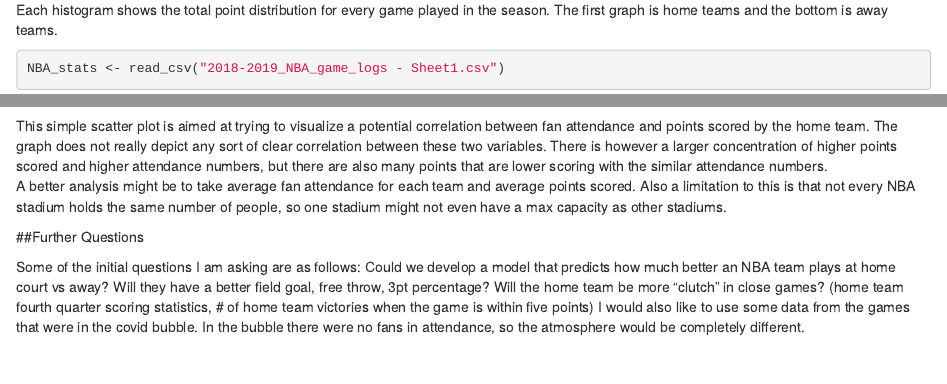
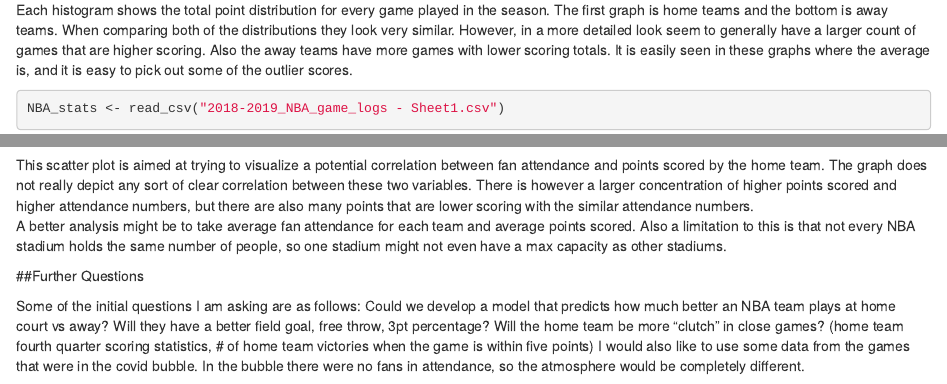
Before and after one commit to CSUChicoDataScience/data-science-portfolio-cale-2000, an R Markdown document (deliverable1.Rmd): the page in a window 1100 px wide, from 2690 px down, and a second part further down, joined at a grey line. Rendered offline with R 4.5, knitr and Pandoc, with nearby package versions.

Commit message:
Add files via upload

````diff
--- a/deliverable1.Rmd
+++ b/deliverable1.Rmd
@@ -61,7 +61,7 @@ ggplot(data = NBA_stats) +
   labs(title = "Away Team Point Distribution", x = "Points Scored", y = "Games")
 ```
 
-Each histogram shows the total point distribution for every game played in the season. The first graph is home teams and the bottom is away teams.
+Each histogram shows the total point distribution for every game played in the season. The first graph is home teams and the bottom is away teams. When comparing both of the distributions they look very similar. However, in a more detailed look seem to generally have a larger count of games that are higher scoring. Also the away teams have more games with lower scoring totals. It is easily seen in these graphs where the average is, and it is easy to pick out some of the outlier scores.
 
 ```{r}
 NBA_stats <- read_csv("2018-2019_NBA_game_logs - Sheet1.csv")
@@ -69,7 +69,7 @@ ggplot(data = NBA_stats) +
   geom_point(aes(x = PTS_1, y = Attendance))
 ```
 
-This simple scatter plot is aimed at trying to visualize a potential correlation between fan attendance and points scored by the home team. The graph does not really depict any sort of clear correlation between these two variables. There is however a larger concentration of higher points scored and higher attendance numbers, but there are also many points that are lower scoring with the similar attendance numbers.
+This scatter plot is aimed at trying to visualize a potential correlation between fan attendance and points scored by the home team. The graph does not really depict any sort of clear correlation between these two variables. There is however a larger concentration of higher points scored and higher attendance numbers, but there are also many points that are lower scoring with the similar attendance numbers.
 A better analysis might be to take average fan attendance for each team and average points scored. Also a limitation to this is that not every NBA stadium holds the same number of people, so one stadium might not even have a max capacity as other stadiums.
 
 ##Further Questions
````
